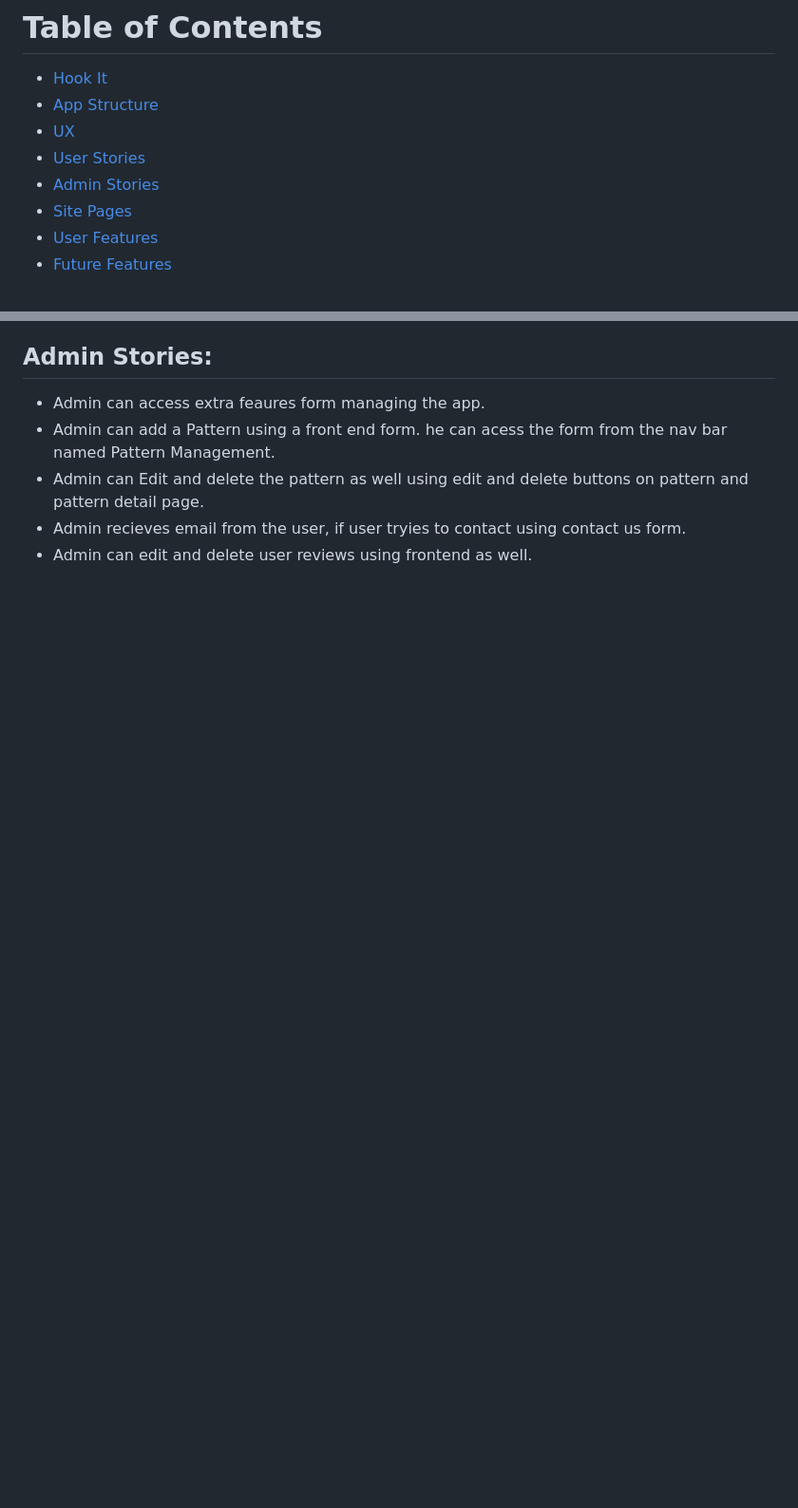
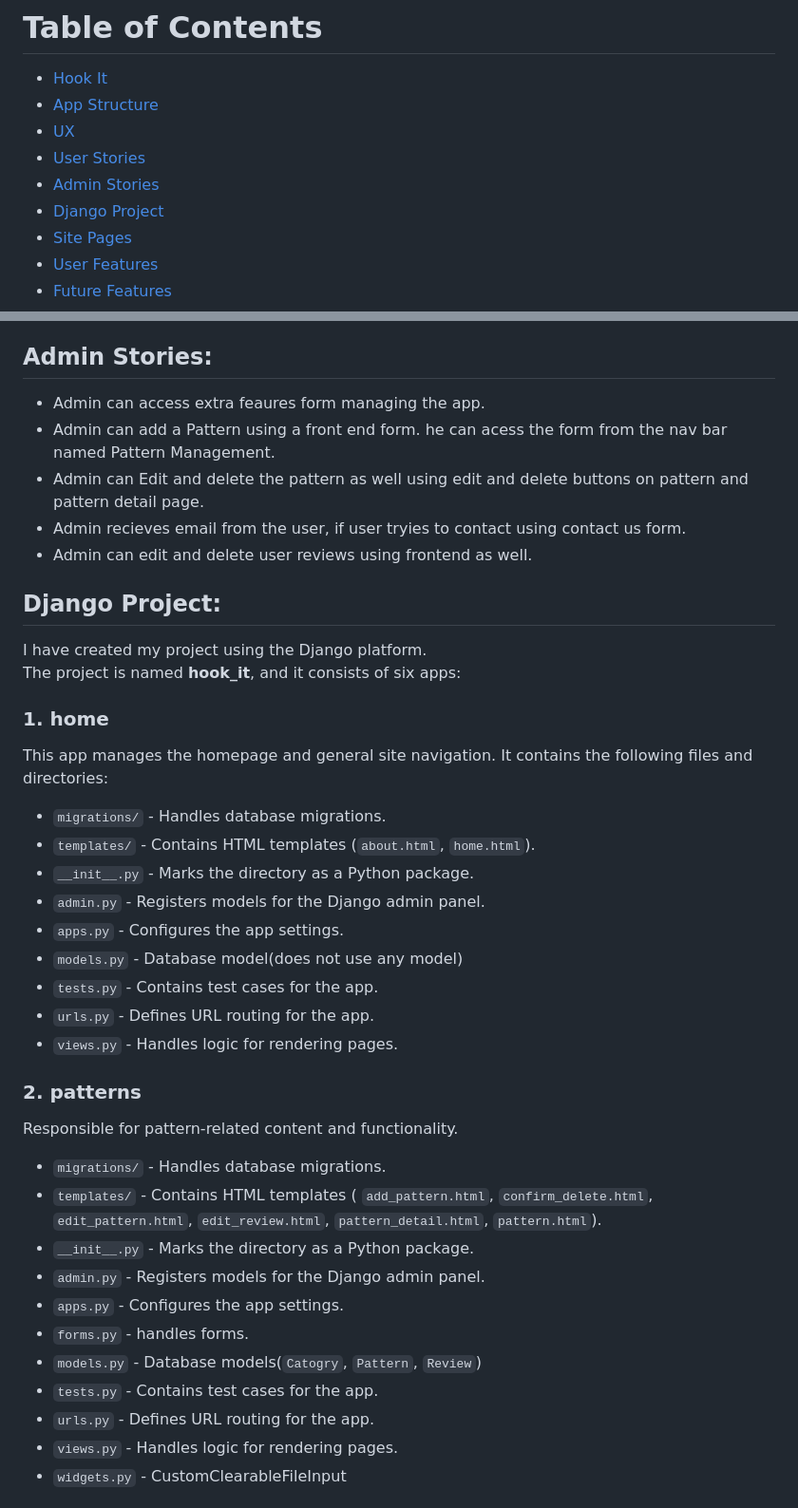
Before and after one commit to raheelaahmed/hook-it, a Markdown page: README.md, 2 parts joined by grey strips. Shown at 95% size. Rendered like a GitHub page; blank space fills up the shorter version.

Commit message:
added apps files in readme

```diff
--- a/README.md
+++ b/README.md
@@ -4,7 +4,8 @@
 - [App Structure](#app-structure)
 - [UX](#ux)
 - [User Stories](#user-stories)
-- [Admin Stories](#sdmin-stories)
+- [Admin Stories](#admin-stories)
+- [Django Project](#django-project)
 - [Site Pages](#site-pages)
 - [User Features](#user-features)
 - [Future Features](#future-features)
@@ -115,3 +116,34 @@ If bag is empty they can see amout 0.00.
 * Admin recieves email from the user, if user tryies to contact using contact us form.
 * Admin can edit and delete user reviews using frontend as well.
 
+## Django Project:
+
+I have created my project using the Django platform.
+The project is named **hook_it**, and it consists of six apps:
+
+### 1. **home**
+This app manages the homepage and general site navigation. It contains the following files and directories:
+- `migrations/` - Handles database migrations.
+- `templates/` - Contains HTML templates (`about.html`, `home.html`).
+- `__init__.py` - Marks the directory as a Python package.
+- `admin.py` - Registers models for the Django admin panel.
+- `apps.py` - Configures the app settings.
+- `models.py` - Database model(does not use any model)
+- `tests.py` - Contains test cases for the app.
+- `urls.py` - Defines URL routing for the app.
+- `views.py` - Handles logic for rendering pages.
+
+### 2. **patterns**
+Responsible for pattern-related content and functionality.
+- `migrations/` - Handles database migrations.
+- `templates/` - Contains HTML templates ( `add_pattern.html`, `confirm_delete.html`, `edit_pattern.html`, `edit_review.html`, `pattern_detail.html`, `pattern.html`).
+- `__init__.py` - Marks the directory as a Python package.
+- `admin.py` - Registers models for the Django admin panel.
+- `apps.py` - Configures the app settings.
+- `forms.py` - handles forms.
+- `models.py` -  Database models(`Catogry`, `Pattern`, `Review`)
+- `tests.py` - Contains test cases for the app.
+- `urls.py` - Defines URL routing for the app.
+- `views.py` - Handles logic for rendering pages.
+- `widgets.py` - CustomClearableFileInput
+
```
Also changed, not shown: other parts of README.md (+54 -0 lines).
